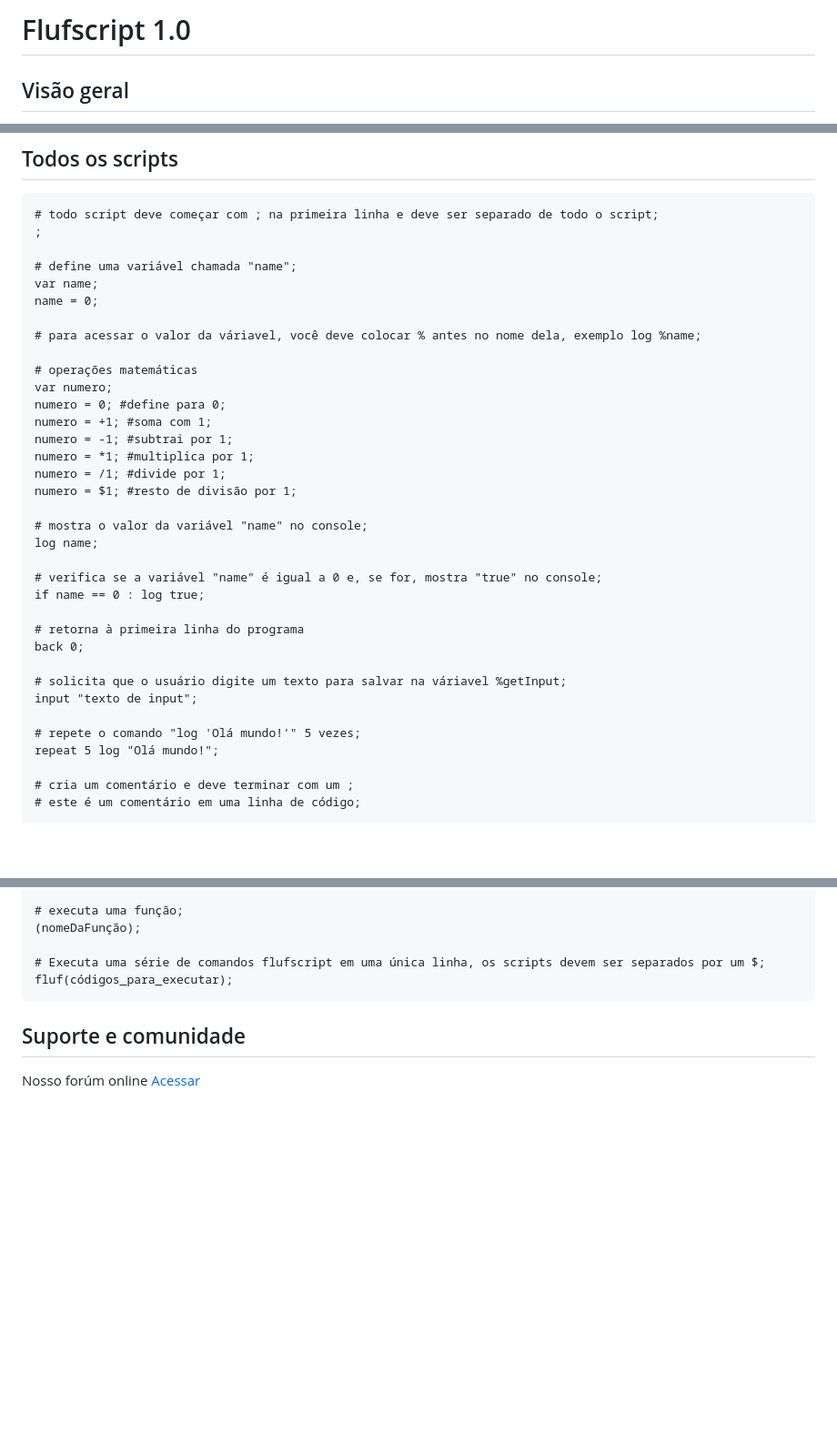
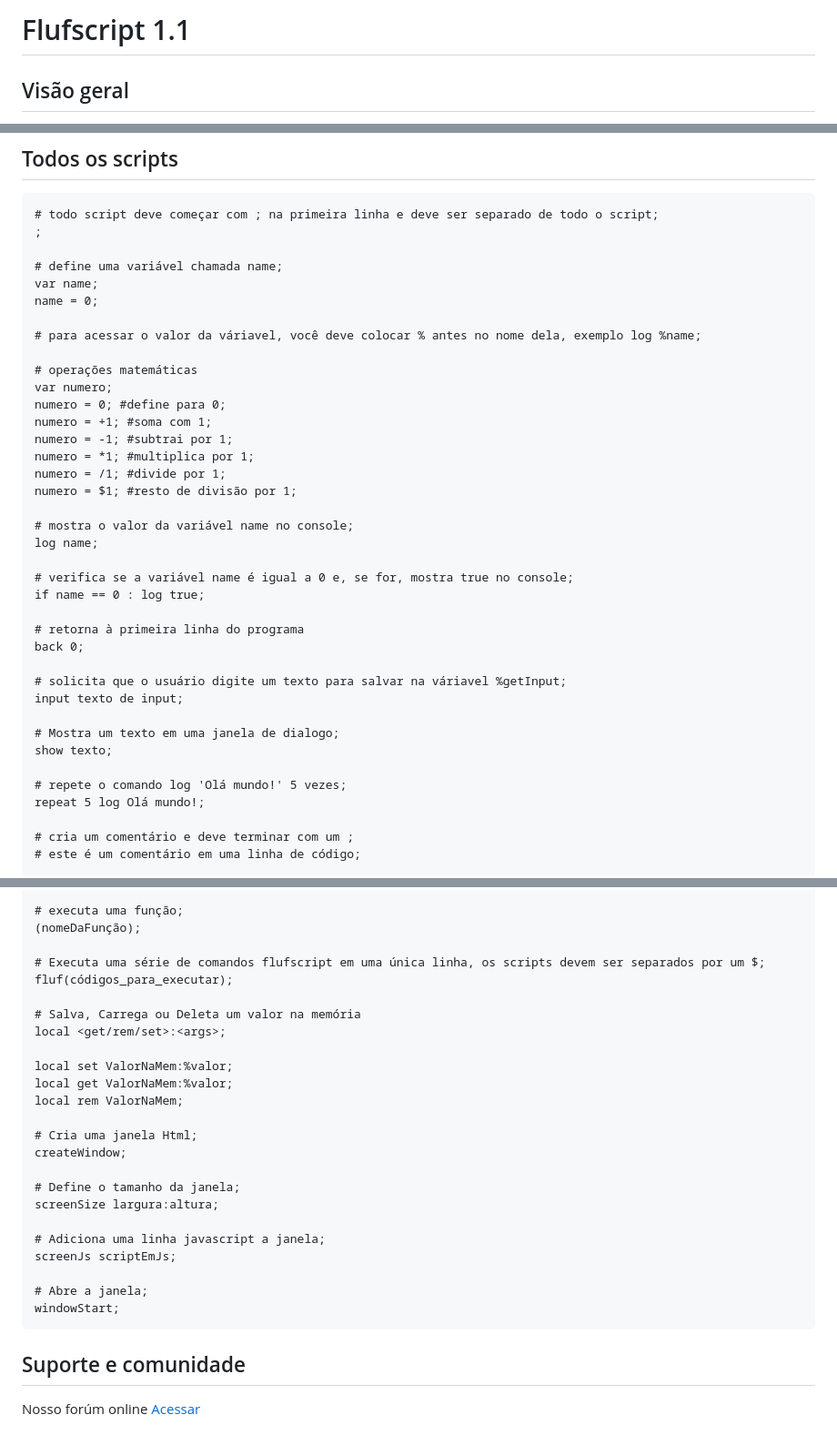
Before and after one commit to ShinpiDev/Flufscript, a Markdown page: README.md, 3 parts joined by grey strips. Shown at 91% size. GitHub-like rendering; blank space fills up the shorter version.

````diff
--- a/README.md
+++ b/README.md
@@ -1,4 +1,4 @@
-# Flufscript 1.0
+# Flufscript 1.1
 
 ## Visão geral
 
@@ -104,7 +104,7 @@ Ao importar um script com o "include", as variáveis e funções desse script n
 # todo script deve começar com ; na primeira linha e deve ser separado de todo o script;
 ;
 
-# define uma variável chamada "name";
+# define uma variável chamada name;
 var name;
 name = 0;
 
@@ -119,20 +119,23 @@ numero = *1; #multiplica por 1;
 numero = /1; #divide por 1;
 numero = $1; #resto de divisão por 1;
 
-# mostra o valor da variável "name" no console;
+# mostra o valor da variável name no console;
 log name;
 
-# verifica se a variável "name" é igual a 0 e, se for, mostra "true" no console;
+# verifica se a variável name é igual a 0 e, se for, mostra true no console;
 if name == 0 : log true;
 
 # retorna à primeira linha do programa
 back 0;
 
 # solicita que o usuário digite um texto para salvar na váriavel %getInput;
-input "texto de input";
+input texto de input;
 
-# repete o comando "log 'Olá mundo!'" 5 vezes;
-repeat 5 log "Olá mundo!";
+# Mostra um texto em uma janela de dialogo;
+show texto;
+
+# repete o comando log 'Olá mundo!' 5 vezes;
+repeat 5 log Olá mundo!;
 
 # cria um comentário e deve terminar com um ;
 # este é um comentário em uma linha de código;
@@ -153,6 +156,25 @@ end;
 
 # Executa uma série de comandos flufscript em uma única linha, os scripts devem ser separados por um $;
 fluf(códigos_para_executar);
+
+# Salva, Carrega ou Deleta um valor na memória
+local <get/rem/set>:<args>;
+
+local set ValorNaMem:%valor;
+local get ValorNaMem:%valor;
+local rem ValorNaMem;
+
+# Cria uma janela Html;
+createWindow;
+
+# Define o tamanho da janela;
+screenSize largura:altura;
+
+# Adiciona uma linha javascript a janela;
+screenJs scriptEmJs;
+
+# Abre a janela;
+windowStart;
 ```
 
 ## Suporte e comunidade
````
